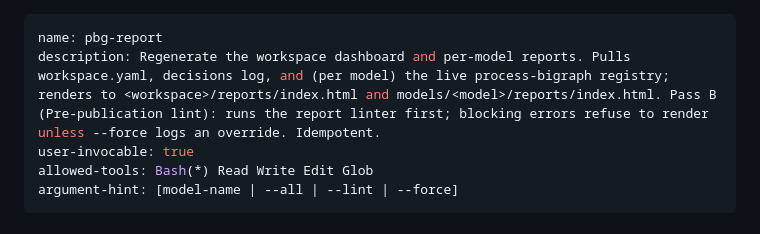
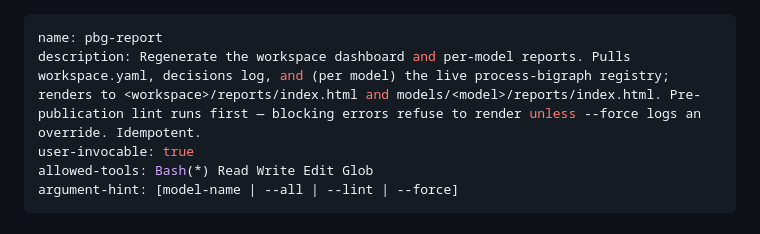
Before and after one commit to vivarium-collective/pbg-superpowers, a Markdown page: skills/pbg-report/SKILL.md, the part around the change. Rendered like a GitHub page.

Commit message:
fix(skill-frontmatter): quote-safe description for pbg-report
The Pass B description added a colon-space (`Pass B (Pre-publication
lint): runs ...`) which made the YAML scanner read the second colon
as a new mapping. Rewrote without the colon — `... — blocking
errors refuse ...` — so the unquoted scalar is well-formed.

Co-Authored-By: Claude Opus 4.7 (1M context) <noreply@anthropic.com>

```diff
--- a/skills/pbg-report/SKILL.md
+++ b/skills/pbg-report/SKILL.md
@@ -1,6 +1,6 @@
 ---
 name: pbg-report
-description: Regenerate the workspace dashboard and per-model reports. Pulls workspace.yaml, decisions log, and (per model) the live process-bigraph registry; renders to <workspace>/reports/index.html and models/<model>/reports/index.html. Pass B (Pre-publication lint): runs the report linter first; blocking errors refuse to render unless --force logs an override. Idempotent.
+description: Regenerate the workspace dashboard and per-model reports. Pulls workspace.yaml, decisions log, and (per model) the live process-bigraph registry; renders to <workspace>/reports/index.html and models/<model>/reports/index.html. Pre-publication lint runs first — blocking errors refuse to render unless --force logs an override. Idempotent.
 user-invocable: true
 allowed-tools: Bash(*) Read Write Edit Glob
 argument-hint: [model-name | --all | --lint | --force]
```
